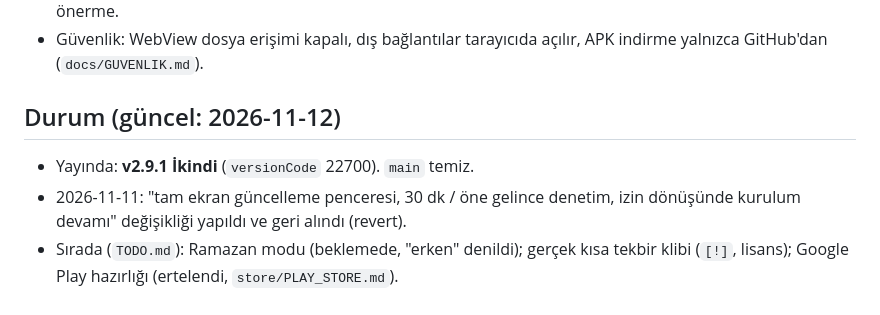
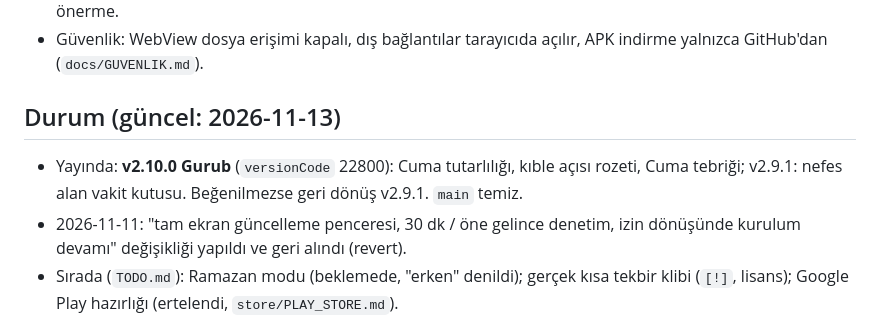
Before and after one commit to lyldz/tam-vakti, a Markdown page: CLAUDE.md, the part around the change. GitHub-like rendering.

Commit message:
docs: durum v2.10.0 [skip ci]
Co-Authored-By: Claude Sonnet 5.5 <noreply@anthropic.com>

```diff
--- a/CLAUDE.md
+++ b/CLAUDE.md
@@ -60,8 +60,8 @@ Katı SemVer `MAJOR.MINOR.PATCH`. **Sürüm numarasını kullanıcıya sorma; de
 - Android 16 Canlı Güncelleme v2.7.2'de denendi, Xiaomi'de başarısız oldu, v2.7.4'te kaldırıldı. İstenmedikçe önerme.
 - Güvenlik: WebView dosya erişimi kapalı, dış bağlantılar tarayıcıda açılır, APK indirme yalnızca GitHub'dan (`docs/GUVENLIK.md`).
 
-## Durum (güncel: 2026-11-12)
-- Yayında: **v2.9.1 İkindi** (`versionCode` 22700). `main` temiz.
+## Durum (güncel: 2026-11-13)
+- Yayında: **v2.10.0 Gurub** (`versionCode` 22800): Cuma tutarlılığı, kıble açısı rozeti, Cuma tebriği; v2.9.1: nefes alan vakit kutusu. Beğenilmezse geri dönüş v2.9.1. `main` temiz.
 - 2026-11-11: "tam ekran güncelleme penceresi, 30 dk / öne gelince denetim, izin dönüşünde kurulum devamı" değişikliği yapıldı ve geri alındı (revert).
 - Sırada (`TODO.md`): Ramazan modu (beklemede, "erken" denildi); gerçek kısa tekbir klibi (`[!]`, lisans); Google Play hazırlığı (ertelendi, `store/PLAY_STORE.md`).
 - Bilinen küçük sorunlar: 320x568'de ana ekran 12 px taşıyor; v2.9.0 widget'ları ve bazı bildirim özellikleri telefonda tek tek doğrulanmadı.
```
